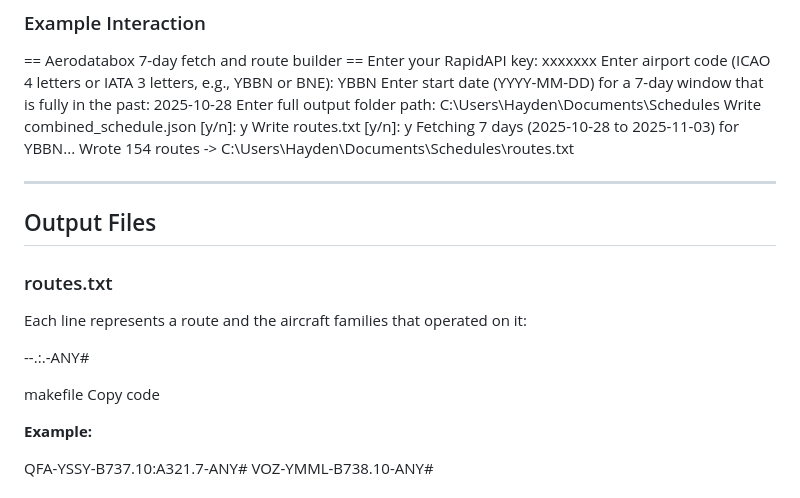
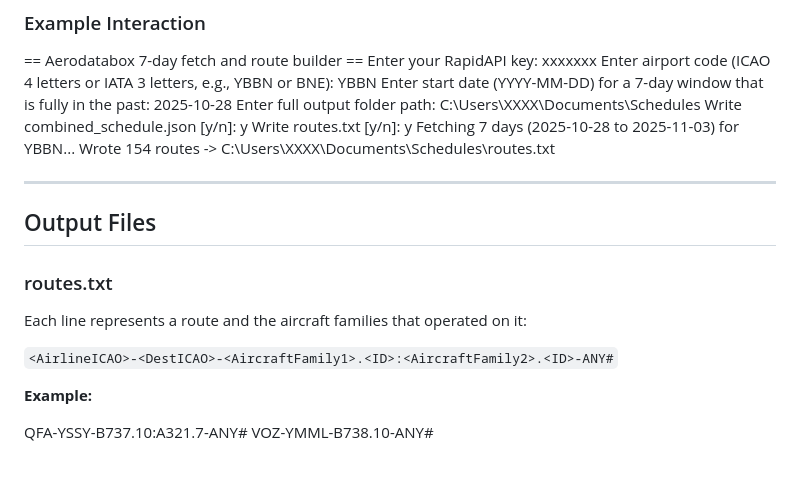
Before and after one commit to ThatSimPilot/atcGroundPoint_routeBuilder, a Markdown page: README.md, the part around the change. Rendered like a GitHub page.

```diff
--- a/README.md
+++ b/README.md
@@ -58,11 +58,11 @@ When you run the tool, you will be prompted to enter:
 Enter your RapidAPI key: xxxxxxx
 Enter airport code (ICAO 4 letters or IATA 3 letters, e.g., YBBN or BNE): YBBN
 Enter start date (YYYY-MM-DD) for a 7-day window that is fully in the past: 2025-10-28
-Enter full output folder path: C:\Users\Hayden\Documents\Schedules
+Enter full output folder path: C:\Users\XXXX\Documents\Schedules
 Write combined_schedule.json [y/n]: y
 Write routes.txt [y/n]: y
 Fetching 7 days (2025-10-28 to 2025-11-03) for YBBN...
-Wrote 154 routes -> C:\Users\Hayden\Documents\Schedules\routes.txt
+Wrote 154 routes -> C:\Users\XXXX\Documents\Schedules\routes.txt
 
 
 ---
@@ -73,10 +73,7 @@ Wrote 154 routes -> C:\Users\Hayden\Documents\Schedules\routes.txt
 
 Each line represents a route and the aircraft families that operated on it:
 
-<AirlineICAO>-<DestICAO>-<AircraftFamily1>.<ID>:<AircraftFamily2>.<ID>-ANY#
-
-makefile
-Copy code
+`<AirlineICAO>-<DestICAO>-<AircraftFamily1>.<ID>:<AircraftFamily2>.<ID>-ANY#`
 
 **Example:**
 
```
